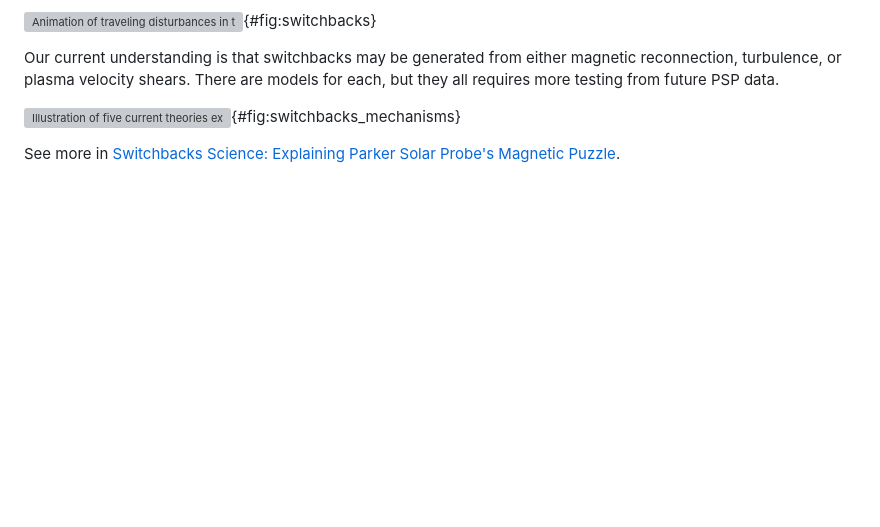
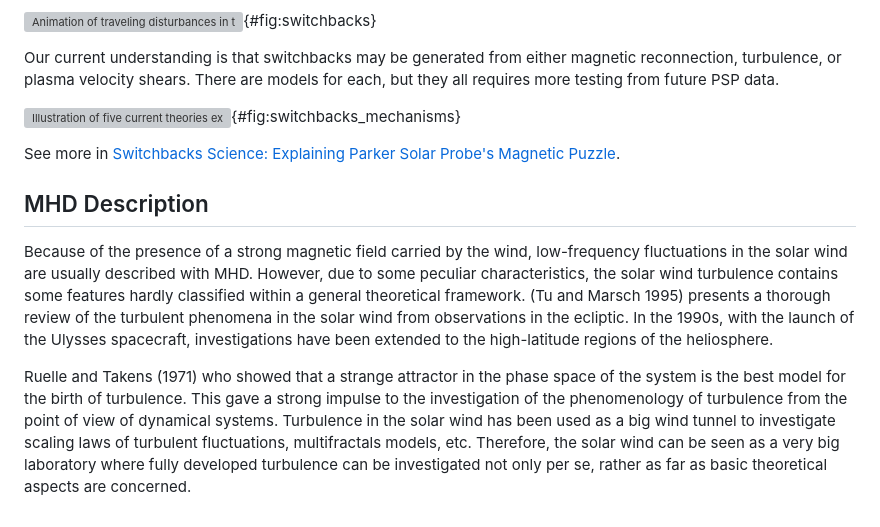
Before and after one commit to henry2004y/KeyNotes, a Markdown page: contents/solarwind.md, the part around the change. Drawn GitHub-style; blank space fills up the shorter version; grey boxes are pictures that could not be loaded.

Commit message:
More general turbulence intro

```diff
--- a/contents/solarwind.md
+++ b/contents/solarwind.md
@@ -276,3 +276,9 @@ Our current understanding is that switchbacks may be generated from either magne
 ![Illustration of five current theories explaining how switchbacks form. **Credits: NASA’s Goddard Space Flight Center/Miles Hatfield/Lina Tran/Mary-Pat Hrybyk Keith**](https://www.nasa.gov/sites/default/files/thumbnails/image/rsz_switchbacks_infographic.png){#fig:switchbacks_mechanisms}
 
 See more in [Switchbacks Science: Explaining Parker Solar Probe's Magnetic Puzzle](https://www.nasa.gov/feature/goddard/2021/switchbacks-science-explaining-parker-solar-probe-s-magnetic-puzzle).
+
+## MHD Description
+
+Because of the presence of a strong magnetic field carried by the wind, low-frequency fluctuations in the solar wind are usually described with MHD. However, due to some peculiar characteristics, the solar wind turbulence contains some features hardly classified within a general theoretical framework. (Tu and Marsch 1995) presents a thorough review of the turbulent phenomena in the solar wind from observations in the ecliptic. In the 1990s, with the launch of the Ulysses spacecraft, investigations have been extended to the high-latitude regions of the heliosphere.
+
+Ruelle and Takens (1971) who showed that a strange attractor in the phase space of the system is the best model for the birth of turbulence. This gave a strong impulse to the investigation of the phenomenology of turbulence from the point of view of dynamical systems. Turbulence in the solar wind has been used as a big wind tunnel to investigate scaling laws of turbulent fluctuations, multifractals models, etc. Therefore, the solar wind can be seen as a very big laboratory where fully developed turbulence can be investigated not only per se, rather as far as basic theoretical aspects are concerned.
```
Also changed, not shown: 1 other file.
